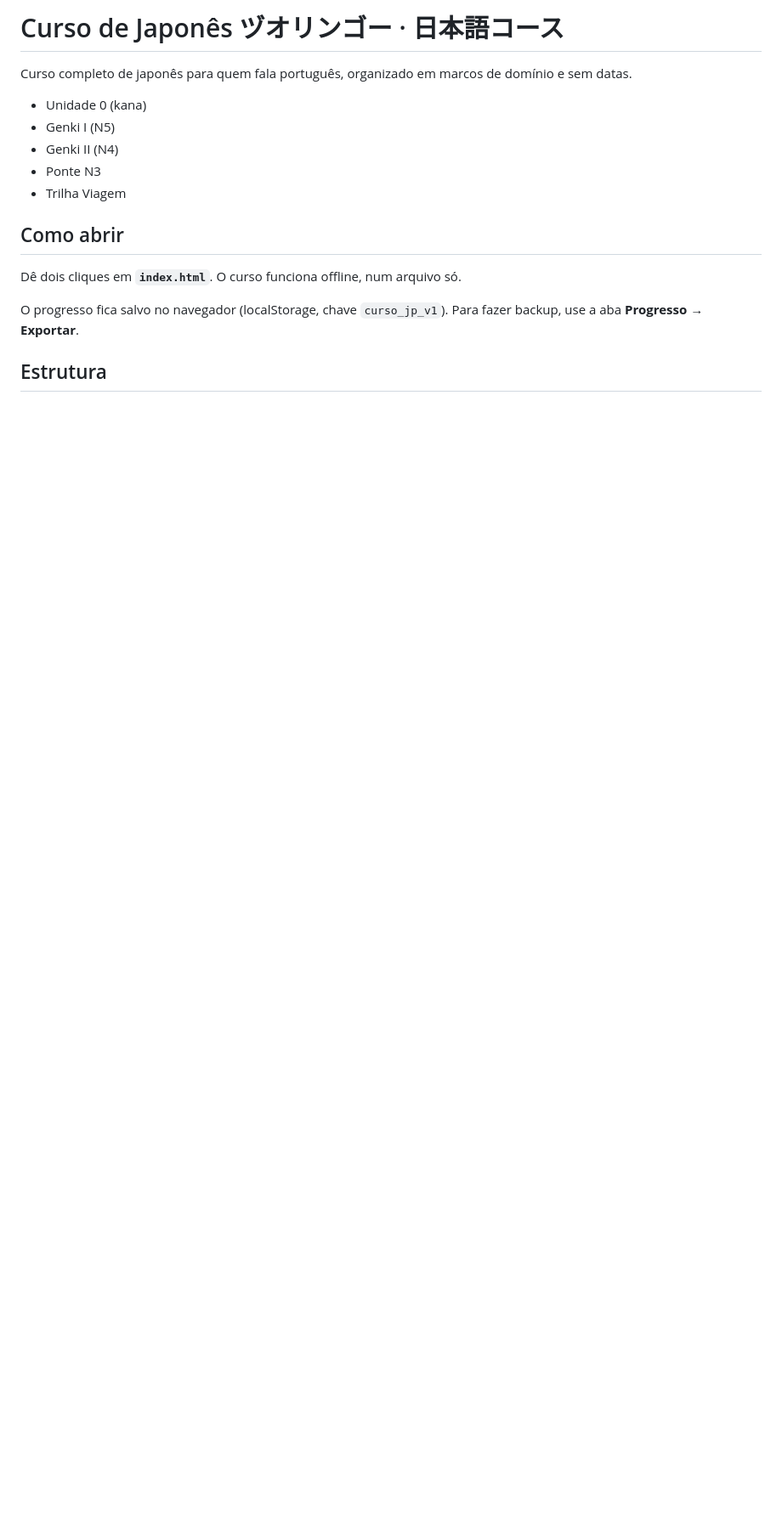
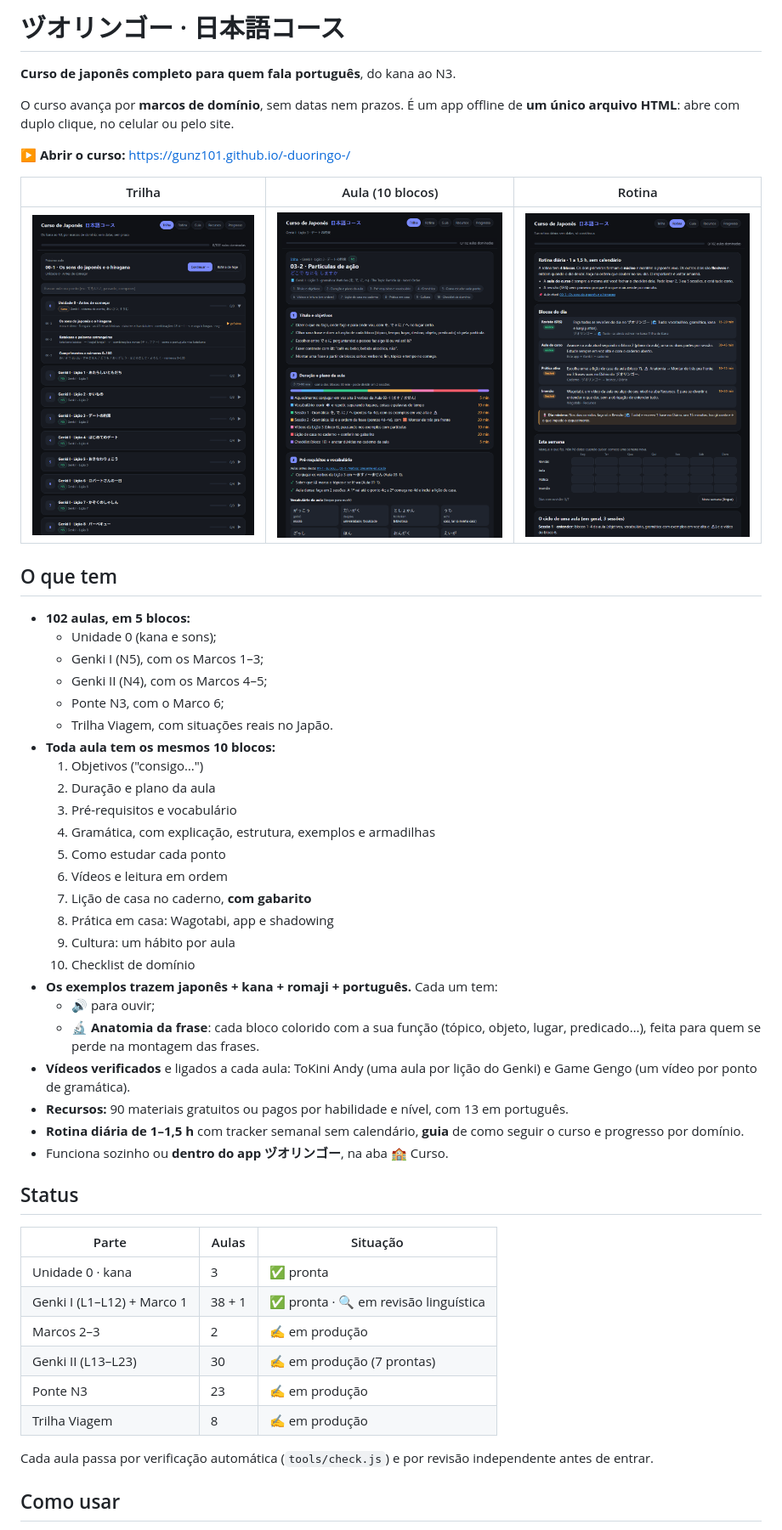
Before and after one commit to gunz101/-duoringo-, a Markdown page: README.md, the part around the change printed below. Shown: that part at 85% size. GitHub-like rendering; pictures changed too: docs/img/aula.png (added), docs/img/rotina.png (added), docs/img/trilha.png (added); blank space fills up the shorter version.

Commit message:
README de apresentação com capturas de tela e status

```diff
--- a/README.md
+++ b/README.md
@@ -1,17 +1,54 @@
-# Curso de Japonês ヅオリンゴー · 日本語コース
+# ヅオリンゴー · 日本語コース
 
-Curso completo de japonês para quem fala português, organizado em marcos de domínio e sem datas.
+**Curso de japonês completo para quem fala português**, do kana ao N3.
 
-- Unidade 0 (kana)
-- Genki I (N5)
-- Genki II (N4)
-- Ponte N3
-- Trilha Viagem
+O curso avança por **marcos de domínio**, sem datas nem prazos. É um app offline de **um único arquivo HTML**: abre com duplo clique, no celular ou pelo site.
 
-## Como abrir
+**▶ Abrir o curso:** https://gunz101.github.io/-duoringo-/
 
-Dê dois cliques em **`index.html`**. O curso funciona offline, num arquivo só.
+| Trilha | Aula (10 blocos) | Rotina |
+|---|---|---|
+| ![Trilha](docs/img/trilha.png) | ![Aula](docs/img/aula.png) | ![Rotina](docs/img/rotina.png) |
 
-O progresso fica salvo no navegador (localStorage, chave `curso_jp_v1`). Para fazer backup, use a aba **Progresso → Exportar**.
+## O que tem
 
-## Estrutura
+- **102 aulas, em 5 blocos:**
+  - Unidade 0 (kana e sons);
+  - Genki I (N5), com os Marcos 1–3;
+  - Genki II (N4), com os Marcos 4–5;
+  - Ponte N3, com o Marco 6;
+  - Trilha Viagem, com situações reais no Japão.
+- **Toda aula tem os mesmos 10 blocos:**
+  1. Objetivos ("consigo…")
+  2. Duração e plano da aula
+  3. Pré-requisitos e vocabulário
+  4. Gramática, com explicação, estrutura, exemplos e armadilhas
+  5. Como estudar cada ponto
+  6. Vídeos e leitura em ordem
+  7. Lição de casa no caderno, **com gabarito**
+  8. Prática em casa: Wagotabi, app e shadowing
+  9. Cultura: um hábito por aula
+  10. Checklist de domínio
+- **Os exemplos trazem japonês + kana + romaji + português.** Cada um tem:
+  - 🔊 para ouvir;
+  - 🔬 **Anatomia da frase**: cada bloco colorido com a sua função (tópico, objeto, lugar, predicado…), feita para quem se perde na montagem das frases.
+- **Vídeos verificados** e ligados a cada aula: ToKini Andy (uma aula por lição do Genki) e Game Gengo (um vídeo por ponto de gramática).
+- **Recursos:** 90 materiais gratuitos ou pagos por habilidade e nível, com 13 em português.
+- **Rotina diária de 1–1,5 h** com tracker semanal sem calendário, **guia** de como seguir o curso e progresso por domínio.
+- Funciona sozinho ou **dentro do app ヅオリンゴー**, na aba 🏫 Curso.
+
+## Status
+
+| Parte | Aulas | Situação |
+|---|---|---|
+| Unidade 0 · kana | 3 | ✅ pronta |
+| Genki I (L1–L12) + Marco 1 | 38 + 1 | ✅ pronta · 🔍 em revisão linguística |
+| Marcos 2–3 | 2 | ✍️ em produção |
+| Genki II (L13–L23) | 30 | ✍️ em produção (7 prontas) |
+| Ponte N3 | 23 | ✍️ em produção |
+| Trilha Viagem | 8 | ✍️ em produção |
+
+Cada aula passa por verificação automática (`tools/check.js`) e por revisão independente antes de entrar.
+
+## Como usar
+
```
Also changed, not shown: other parts of README.md (+13 -12 lines).
